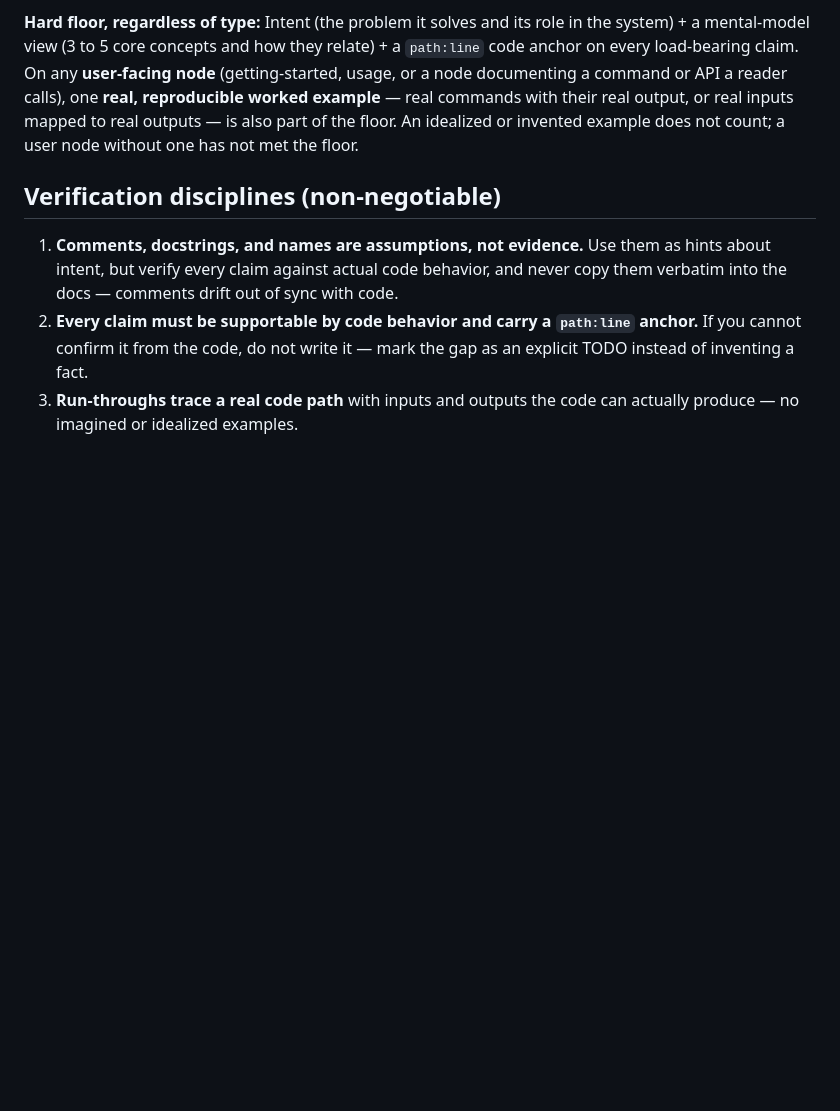
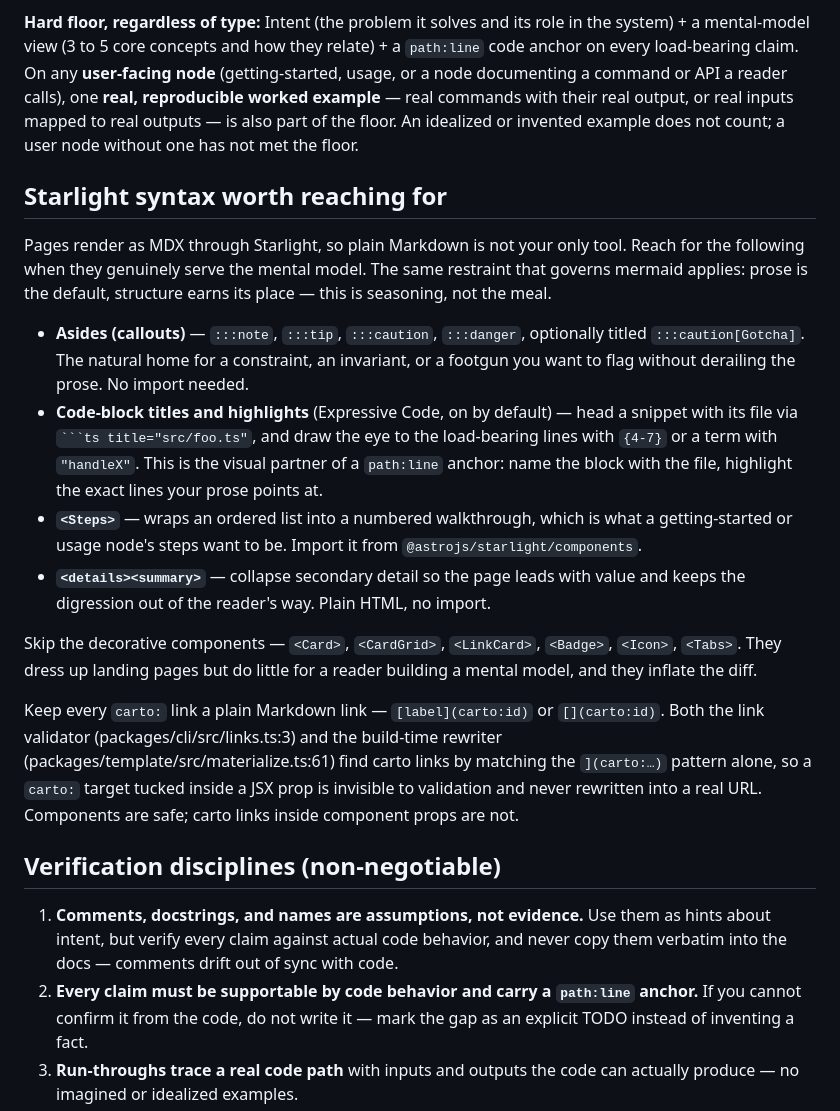
Before and after one commit to 5u4/carto, a Markdown page: skill/SKILL.md, the part around the change. Rendered like a GitHub page; blank space fills up the shorter version.

Commit message:
docs(skill): add Starlight MDX syntax section to carto skill

````diff
--- a/skill/SKILL.md
+++ b/skill/SKILL.md
@@ -239,6 +239,40 @@ with their real output, or real inputs mapped to real outputs — is also part o
 the floor. An idealized or invented example does not count; a user node without
 one has not met the floor.
 
+## Starlight syntax worth reaching for
+
+Pages render as MDX through Starlight, so plain Markdown is not your only
+tool. Reach for the following when they genuinely serve the mental model.
+The same restraint that governs mermaid applies: prose is the default,
+structure earns its place — this is seasoning, not the meal.
+
+- **Asides (callouts)** — `:::note`, `:::tip`, `:::caution`, `:::danger`,
+  optionally titled `:::caution[Gotcha]`. The natural home for a constraint,
+  an invariant, or a footgun you want to flag without derailing the prose.
+  No import needed.
+- **Code-block titles and highlights** (Expressive Code, on by default) —
+  head a snippet with its file via ` ```ts title="src/foo.ts" `, and draw the
+  eye to the load-bearing lines with `{4-7}` or a term with `"handleX"`. This
+  is the visual partner of a `path:line` anchor: name the block with the file,
+  highlight the exact lines your prose points at.
+- **`<Steps>`** — wraps an ordered list into a numbered walkthrough, which is
+  what a getting-started or usage node's steps want to be. Import it from
+  `@astrojs/starlight/components`.
+- **`<details><summary>`** — collapse secondary detail so the page leads with
+  value and keeps the digression out of the reader's way. Plain HTML, no
+  import.
+
+Skip the decorative components — `<Card>`, `<CardGrid>`, `<LinkCard>`,
+`<Badge>`, `<Icon>`, `<Tabs>`. They dress up landing pages but do little for a
+reader building a mental model, and they inflate the diff.
+
+Keep every `carto:` link a plain Markdown link — `[label](carto:id)` or
+`[](carto:id)`. Both the link validator (packages/cli/src/links.ts:3) and the
+build-time rewriter (packages/template/src/materialize.ts:61) find carto links
+by matching the `](carto:…)` pattern alone, so a `carto:` target tucked inside
+a JSX prop is invisible to validation and never rewritten into a real URL.
+Components are safe; carto links inside component props are not.
+
 ## Verification disciplines (non-negotiable)
 
 1. **Comments, docstrings, and names are assumptions, not evidence.** Use them as
````
